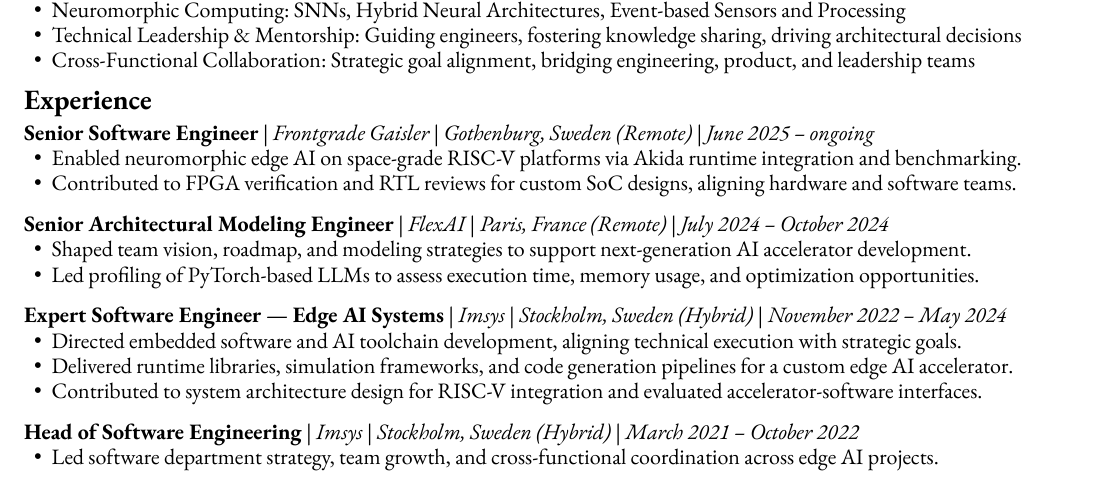
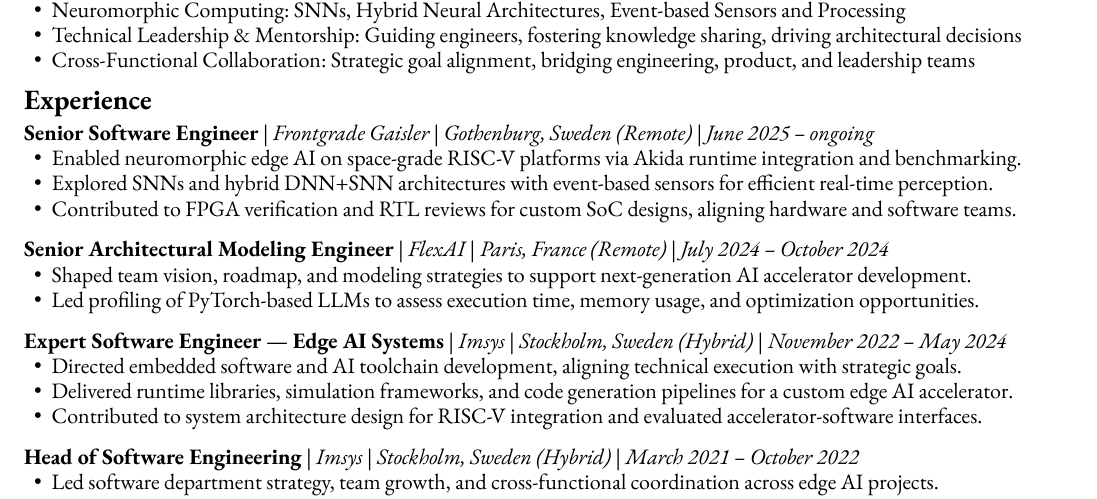
Before and after one commit to juhda/personal-site, a Typst document (src/resume/resume.typ): part of the page, cut so that both start at the same text. Compiled offline with Typst 0.15.

Commit message:
Update resume

```diff
--- a/src/resume/resume.typ
+++ b/src/resume/resume.typ
@@ -130,6 +130,7 @@
   dates: [June 2025 -- ongoing],
   bullets: (
     [Enabled neuromorphic edge AI on space-grade RISC-V platforms via Akida runtime integration and benchmarking.],
+    [Explored SNNs and hybrid DNN+SNN architectures with event-based sensors for efficient real-time perception.],
     [Contributed to FPGA verification and RTL reviews for custom SoC designs, aligning hardware and software teams.],
   ),
 ))
```
